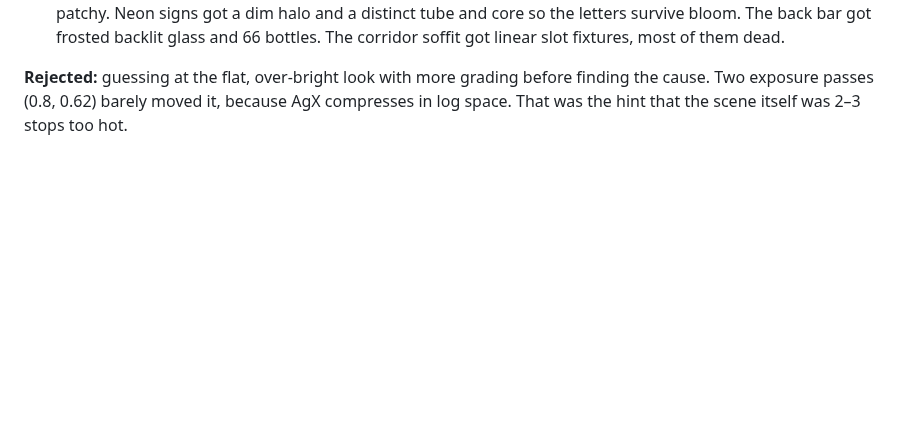
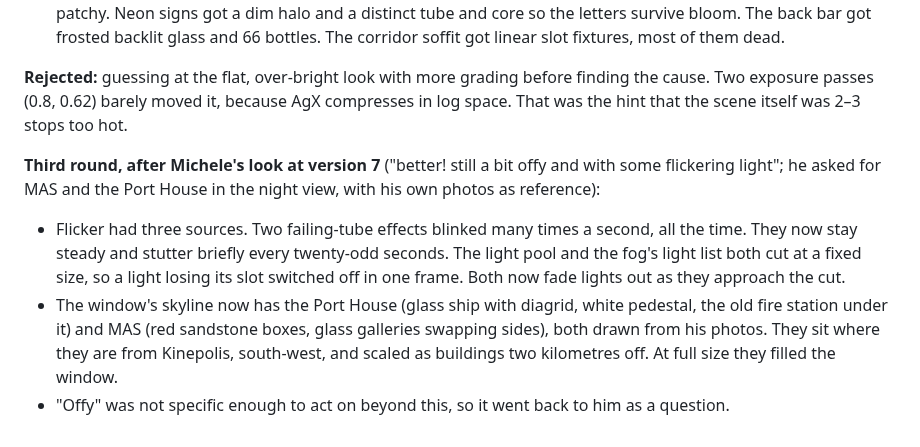
Before and after one commit to Smirne/devoxx-gauntlet-m, a Markdown page: docs/genai-notes.md, the part around the change. Drawn GitHub-style; blank space fills up the shorter version.

```diff
--- a/docs/genai-notes.md
+++ b/docs/genai-notes.md
@@ -1662,3 +1662,16 @@ rounds were judged against the written checklist of Cyberpunk 2077's look again,
 **Rejected:** guessing at the flat, over-bright look with more grading before finding the cause.
 Two exposure passes (0.8, 0.62) barely moved it, because AgX compresses in log space. That was the
 hint that the scene itself was 2–3 stops too hot.
+
+**Third round, after Michele's look at version 7** ("better! still a bit offy and with some
+flickering light"; he asked for MAS and the Port House in the night view, with his own photos as
+reference):
+- Flicker had three sources. Two failing-tube effects blinked many times a second, all the time.
+  They now stay steady and stutter briefly every twenty-odd seconds. The light pool and the fog's
+  light list both cut at a fixed size, so a light losing its slot switched off in one frame. Both
+  now fade lights out as they approach the cut.
+- The window's skyline now has the Port House (glass ship with diagrid, white pedestal, the old
+  fire station under it) and MAS (red sandstone boxes, glass galleries swapping sides), both drawn
+  from his photos. They sit where they are from Kinepolis, south-west, and scaled as buildings
+  two kilometres off. At full size they filled the window.
+- "Offy" was not specific enough to act on beyond this, so it went back to him as a question.
```
Also changed, not shown: docs/3d-poc.md (+2 -2 lines), docs/3d-poc/foyer.jpg, 4 other files.
